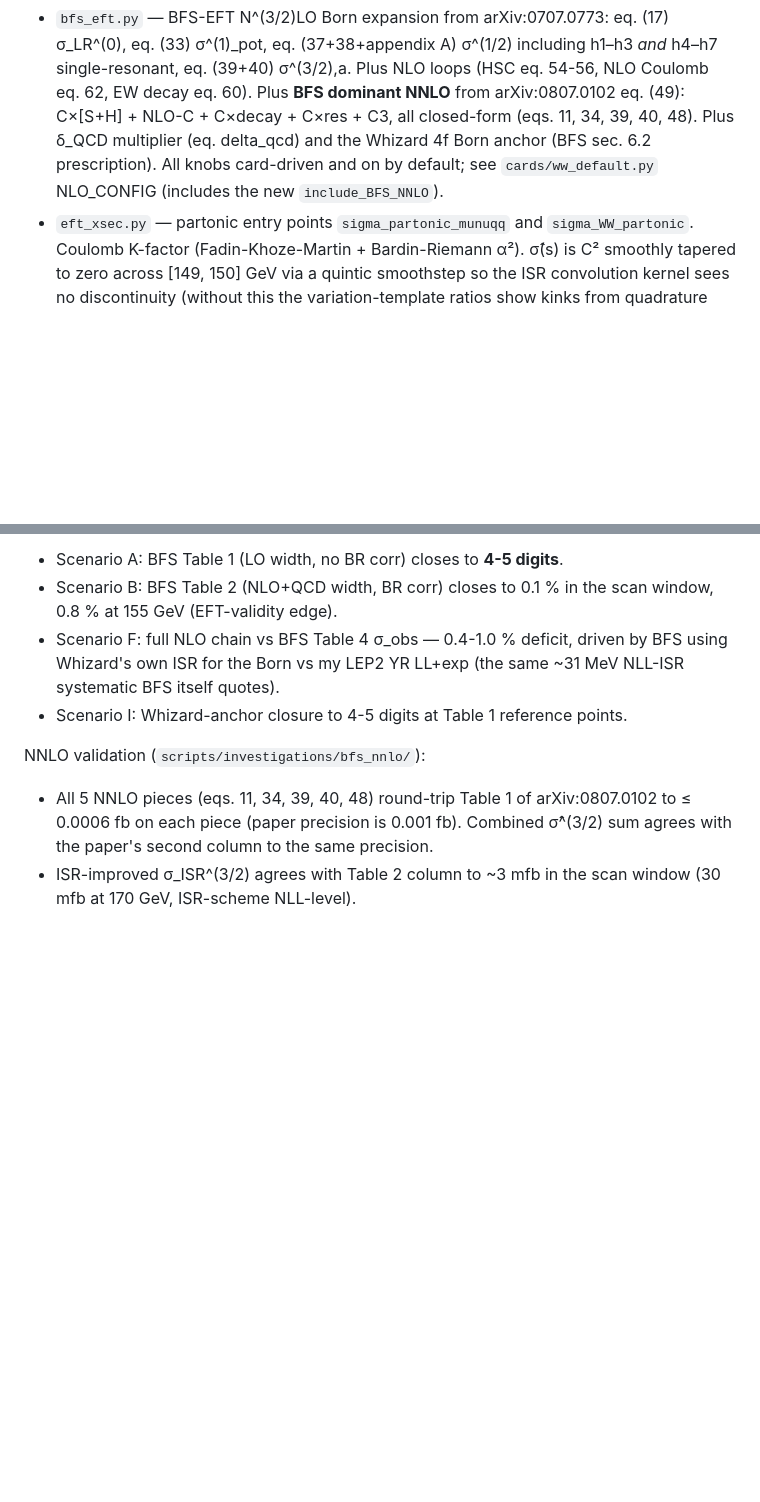
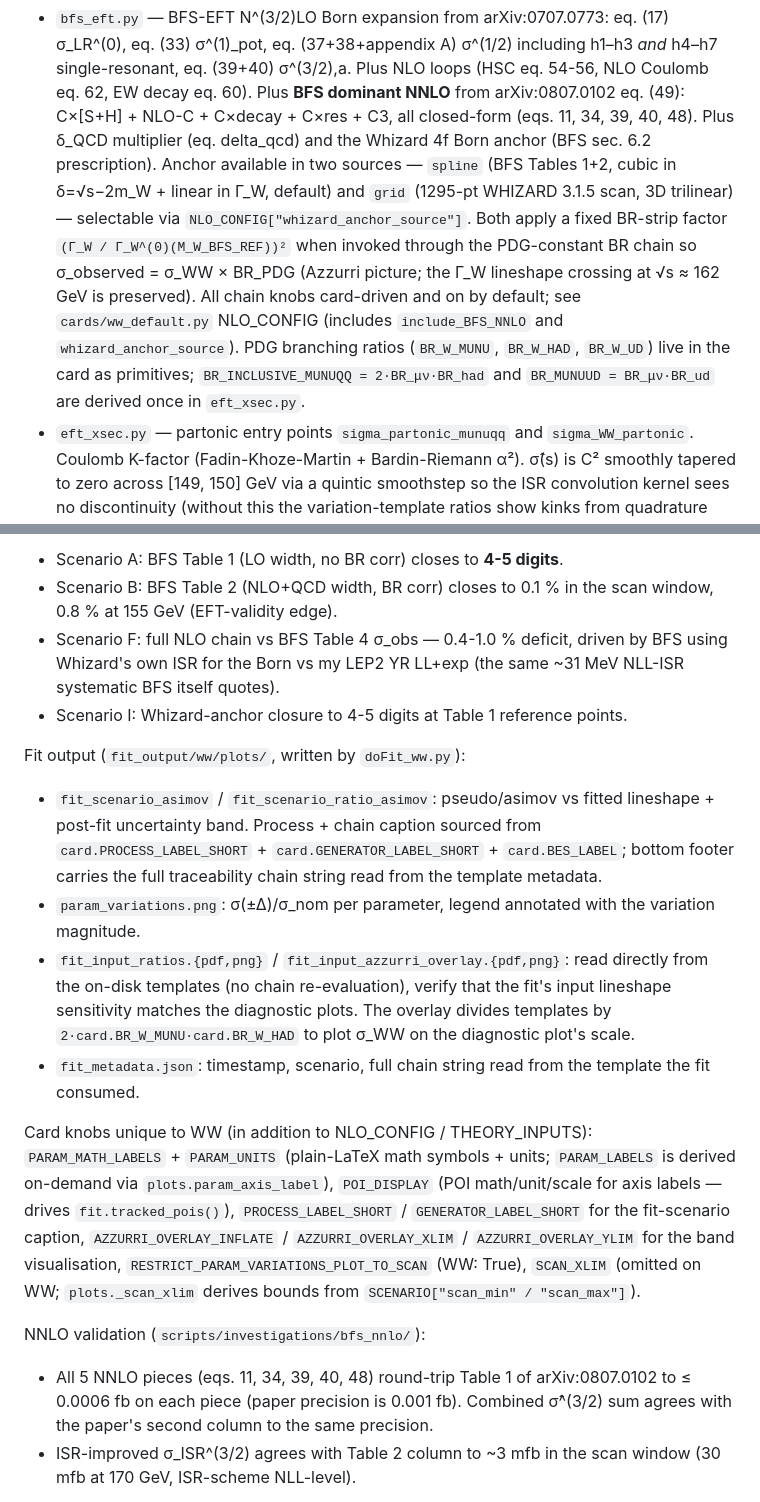
Before and after one commit to defranchis/QQbarThreshold-WbWb, a Markdown page: README.md, 2 parts joined by grey strips. Rendered like a GitHub page; blank space fills up the shorter version.

Commit message:
WW README: anchor sources + fit-output plots + card-knob summary
Synced README with the recent baseline:
* Anchor section now documents both ``spline`` (BFS Tables 1+2, default)
  and ``grid`` (1295-pt WHIZARD scan) sources selectable via
  ``NLO_CONFIG["whizard_anchor_source"]``, and the fixed
  ``(Γ_W / Γ_W^(0)(M_W_BFS_REF))²`` BR-strip applied in the PDG-constant
  chain so σ_observed = σ_WW × BR_PDG (Azzurri picture, Γ_W crossing at
  √s ≈ 162 GeV preserved).
* PDG branching ratios are primitives in the steering card
  (``BR_W_MUNU`` / ``BR_W_HAD`` / ``BR_W_UD``); ``BR_INCLUSIVE_MUNUQQ``
  / ``BR_MUNUUD`` derived once in ``eft_xsec.py``.
* New fit-output plots ``fit_input_ratios`` and
  ``fit_input_azzurri_overlay`` documented (templates read from disk,
  verify the inputs to the fit).
* Card-knobs index extended: ``PARAM_MATH_LABELS`` + ``PARAM_UNITS``,
  ``POI_DISPLAY``, ``PROCESS_LABEL_SHORT``, ``GENERATOR_LABEL_SHORT``,
  ``AZZURRI_OVERLAY_INFLATE/XLIM/YLIM``,
  ``RESTRICT_PARAM_VARIATIONS_PLOT_TO_SCAN``, ``SCAN_XLIM``
  (WbWb only). Report tex updated to match (gitignored;
  PDF published to EOS).

Co-Authored-By: Claude Opus 4.7 <noreply@anthropic.com>

```diff
--- a/README.md
+++ b/README.md
@@ -435,9 +435,19 @@ Cross-section pipeline (in `framework/process/ww/xsec_calculator/`):
   decay eq. 60). Plus **BFS dominant NNLO** from arXiv:0807.0102
   eq. (49): C×[S+H] + NLO-C + C×decay + C×res + C3, all closed-form
   (eqs. 11, 34, 39, 40, 48). Plus δ_QCD multiplier (eq. delta_qcd)
-  and the Whizard 4f Born anchor (BFS sec. 6.2 prescription). All
+  and the Whizard 4f Born anchor (BFS sec. 6.2 prescription).
+  Anchor available in two sources — `spline` (BFS Tables 1+2, cubic
+  in δ=√s−2m_W + linear in Γ_W, default) and `grid` (1295-pt WHIZARD
+  3.1.5 scan, 3D trilinear) — selectable via
+  `NLO_CONFIG["whizard_anchor_source"]`. Both apply a fixed BR-strip
+  factor `(Γ_W / Γ_W^(0)(M_W_BFS_REF))²` when invoked through the
+  PDG-constant BR chain so σ_observed = σ_WW × BR_PDG (Azzurri picture;
+  the Γ_W lineshape crossing at √s ≈ 162 GeV is preserved). All chain
   knobs card-driven and on by default; see `cards/ww_default.py`
-  NLO_CONFIG (includes the new `include_BFS_NNLO`).
+  NLO_CONFIG (includes `include_BFS_NNLO` and `whizard_anchor_source`).
+  PDG branching ratios (`BR_W_MUNU`, `BR_W_HAD`, `BR_W_UD`) live in
+  the card as primitives; `BR_INCLUSIVE_MUNUQQ = 2·BR_μν·BR_had` and
+  `BR_MUNUUD = BR_μν·BR_ud` are derived once in `eft_xsec.py`.
 * `eft_xsec.py` — partonic entry points `sigma_partonic_munuqq` and
   `sigma_WW_partonic`. Coulomb K-factor (Fadin-Khoze-Martin +
   Bardin-Riemann α²). σ̂(s) is C² smoothly tapered to zero across
@@ -477,6 +487,36 @@ Validation (`scripts/validate_bfs_nlo.py`, 10 scenarios A–J):
 - Scenario I: Whizard-anchor closure to 4-5 digits at Table 1
   reference points.
 
+Fit output (`fit_output/ww/plots/`, written by `doFit_ww.py`):
+- `fit_scenario_asimov` / `fit_scenario_ratio_asimov`: pseudo/asimov
+  vs fitted lineshape + post-fit uncertainty band. Process + chain
+  caption sourced from `card.PROCESS_LABEL_SHORT` +
+  `card.GENERATOR_LABEL_SHORT` + `card.BES_LABEL`; bottom footer
+  carries the full traceability chain string read from the template
+  metadata.
+- `param_variations.png`: σ(±Δ)/σ_nom per parameter, legend annotated
+  with the variation magnitude.
+- `fit_input_ratios.{pdf,png}` / `fit_input_azzurri_overlay.{pdf,png}`:
+  read directly from the on-disk templates (no chain re-evaluation),
+  verify that the fit's input lineshape sensitivity matches the
+  diagnostic plots. The overlay divides templates by
+  `2·card.BR_W_MUNU·card.BR_W_HAD` to plot σ_WW on the diagnostic
+  plot's scale.
+- `fit_metadata.json`: timestamp, scenario, full chain string read
+  from the template the fit consumed.
+
+Card knobs unique to WW (in addition to NLO_CONFIG / THEORY_INPUTS):
+`PARAM_MATH_LABELS` + `PARAM_UNITS` (plain-LaTeX math symbols + units;
+`PARAM_LABELS` is derived on-demand via `plots.param_axis_label`),
+`POI_DISPLAY` (POI math/unit/scale for axis labels — drives
+`fit.tracked_pois()`), `PROCESS_LABEL_SHORT` /
+`GENERATOR_LABEL_SHORT` for the fit-scenario caption,
+`AZZURRI_OVERLAY_INFLATE` / `AZZURRI_OVERLAY_XLIM` /
+`AZZURRI_OVERLAY_YLIM` for the band visualisation,
+`RESTRICT_PARAM_VARIATIONS_PLOT_TO_SCAN` (WW: True), `SCAN_XLIM`
+(omitted on WW; `plots._scan_xlim` derives bounds from
+`SCENARIO["scan_min" / "scan_max"]`).
+
 NNLO validation (`scripts/investigations/bfs_nnlo/`):
 - All 5 NNLO pieces (eqs. 11, 34, 39, 40, 48) round-trip Table 1 of
   arXiv:0807.0102 to ≤ 0.0006 fb on each piece (paper precision is
```
